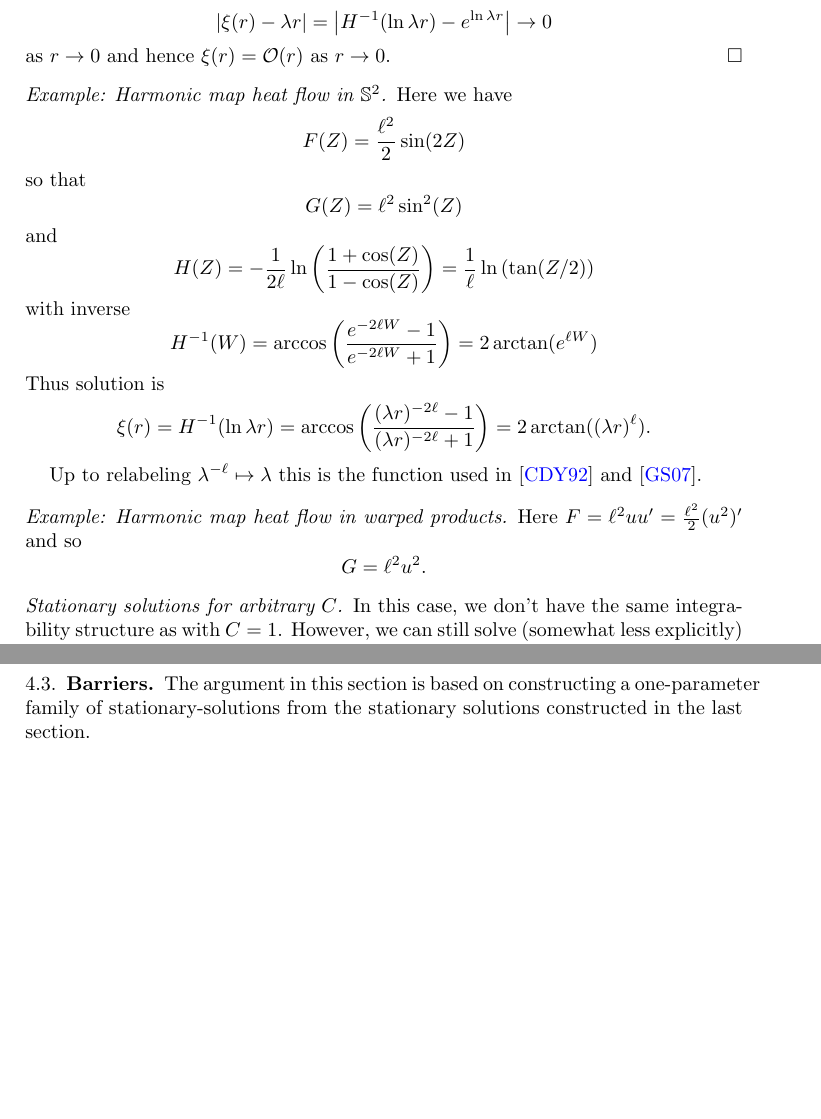
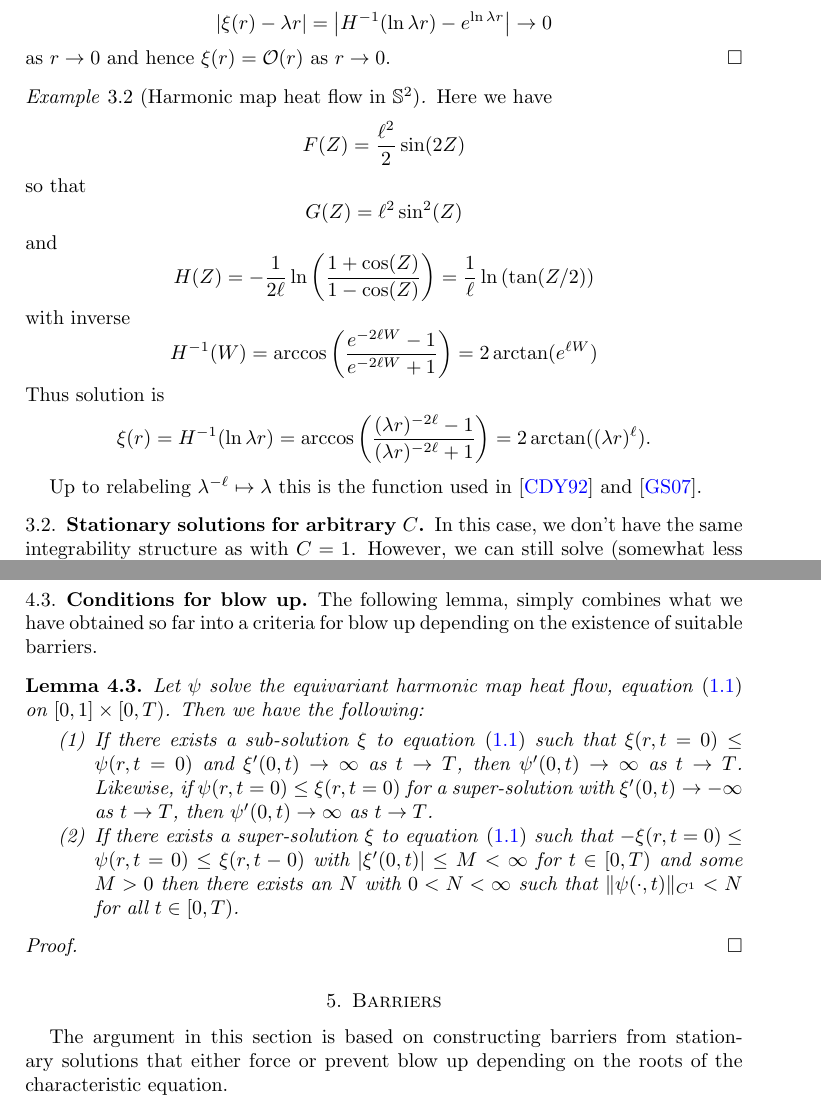
Before and after one commit to pabryan/blowup_critical_dimension, a LaTeX paper (main.tex): two parts of pages 8 and 12 of 14 before the commit and two parts of pages 8 and 13 of 14 after it, joined at a grey line, cut so that both start at the same text, the shorter picture padded with empty space. Compiled offline with pdfLaTeX.

Commit message:
Rearranged blow up and barriers sections and put statement of general blow up lemma.

```diff
--- a/main.tex
+++ b/main.tex
@@ -386,7 +386,7 @@ since \(w \to -\infty \Rightarrow z \to 0\). Therefore,
 as \(r \to 0\) and hence \(\xi(r) = \bigo(r)\) as \(r \to 0\).
 \end{proof}
 
-\subsubsection*{Example: Harmonic map heat flow in \(\S^2\)}
+\begin{example}[Harmonic map heat flow in \(\S^2\)]
 
 Here we have
 \[
@@ -410,15 +410,9 @@ Thus solution is
 \]
 
 Up to relabeling \(\lambda^{-\ell} \mapsto \lambda\) this is the function used in \cite{MR1180392} and \cite{MR2332425}.
+\end{example}
 
-\subsubsection*{Example: Harmonic map heat flow in warped products}
-
-Here \(F = \ell^2 uu' = \tfrac{\ell^2}{2} (u^2)'\) and so
-\[
-G = \ell^2 u^2.
-\]
-
-\subsubsection*{Stationary solutions for arbitrary \(C\)}
+\subsection{Stationary solutions for arbitrary \(C\)}
 
 In this case, we don't have the same integrability structure as with \(C = 1\). However, we can still solve (somewhat less explicitly) by factoring \(L\) as the composition of two first order differential operators. That is we define
 \begin{align*}
@@ -656,8 +650,25 @@ Let \(\Omega = (0, 1)\), \(\Omega' = (\rho, 1)\), and \(\Omega'' = (\rho/2, 1)\)
 In the hypothesis of the theorem, we assume \(\psi\) has finite \(C^{0,\alpha}\) norm, hence the last term is finite. Since \(F\) is also Lipschitz, the first term \(r^{-2} F(\psi(r, t))\) has finite \(C^{0,\alpha}\) norm on \(r \in [\rho, 1], t \in [0, \tau]\). The second term is the initial data \(\psi_0\) which is assumed to have finite \(C^{2,\alpha}\) norm and finally the third term - the boundary term \(\psi|_{r=1}\) - is constant hence also has finite norm.
 \end{proof}
 
-\subsection{Barriers}
+\subsection{Conditions for blow up}
+
+The following lemma, simply combines what we have obtained so far into a criteria for blow up depending on the existence of suitable barriers.
+
+\begin{lemma}
+Let \(\psi\) solve the equivariant harmonic map heat flow, equation \eqref{eq:pde} on \([0, 1] \times [0, T)\). Then  we have the following:
+
+\begin{enumerate}
+\item If there exists a sub-solution \(\xi\) to equation \eqref{eq:pde} such that \(\xi(r, t=0) \leq \psi(r, t=0)\) and \(\xi'(0, t) \to \infty\) as \(t \to T\), then \(\psi'(0, t) \to \infty\) as \(t \to T\). Likewise, if \(\psi(r, t = 0) \leq \xi(r, t=0)\) for a super-solution with \(\xi'(0, t) \to -\infty\) as \(t \to T\), then \(\psi'(0, t) \to \infty\) as \(t \to T\).
+\item If there exists a super-solution \(\xi\) to equation \eqref{eq:pde} such that \(-\xi(r, t=0) \leq \psi(r, t=0) \leq \xi(r, t-0)\) with \(\abs{\xi'(0, t)} \leq M < \infty\) for \(t \in [0, T)\) and some \(M > 0\) then there exists an \(N\) with \(0 < N < \infty\) such that \(\|\psi(\cdot, t)\|_{C^1} < N\) for all \(t \in [0, T)\).
+\end{enumerate}
+\end{lemma}
+
+\begin{proof}
+
+\end{proof}
+
+\section{Barriers}
 \label{subsec:barriers}
 
-The argument in this section is based on constructing a one-parameter family of stationary-solutions from the stationary solutions constructed in the last section.
+The argument in this section is based on constructing barriers from stationary solutions that either force or prevent blow up depending on the roots of the characteristic equation.
 
```
Also changed, not shown: main.tex (6 more changed lines).
